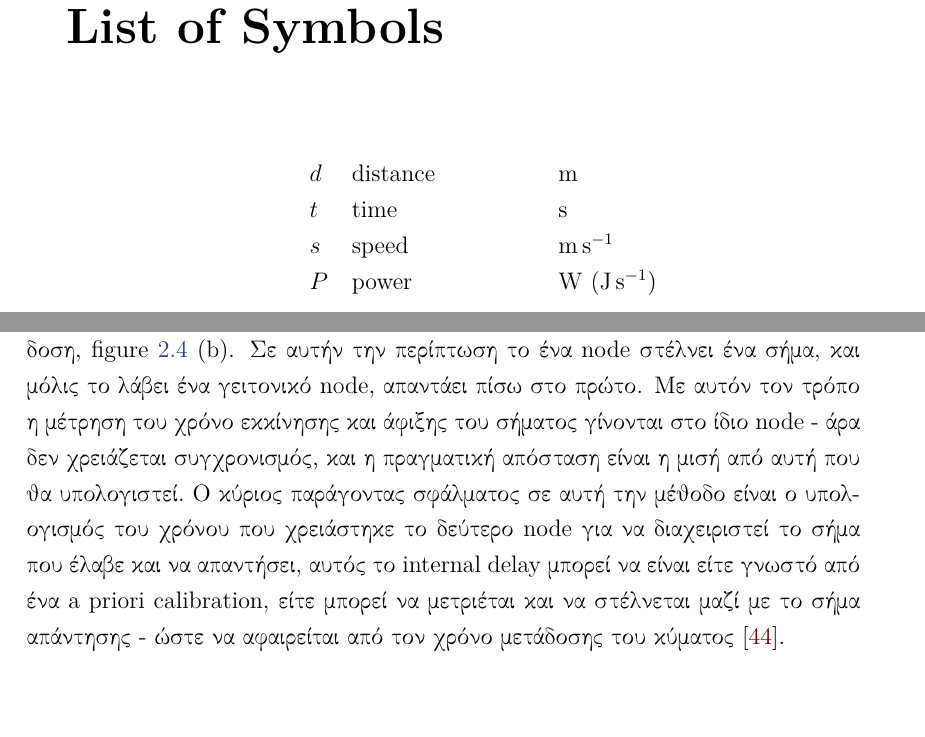
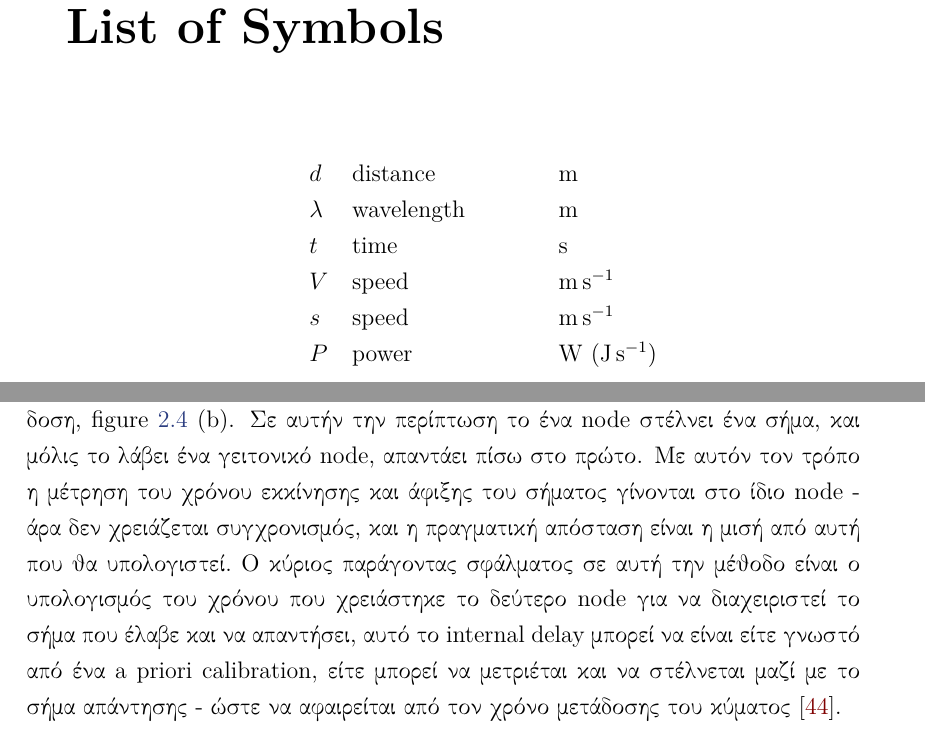
Before and after one commit to CSpyridakis/TUC-ECE-Thesis, a LaTeX thesis (doc/Thesis/main.tex, which reads doc/Thesis/Chapters/Chapter2.tex): two parts of pages 19 and 38 of 53, joined at a grey line, cut so that both start at the same text, the shorter picture padded with empty space. Compiled offline with pdfLaTeX.

Commit message:
TODO TDoA

```diff
--- a/doc/Thesis/Chapters/Chapter2.tex
+++ b/doc/Thesis/Chapters/Chapter2.tex
@@ -241,10 +241,10 @@ Difference of Arrival (\hyperref[abbr:TDoA]{TDoA}) \cite{wsn-Localization-system
 
 Μπορούμε να το παρακάμψουμε αυτό, με το να γίνει η μέτρηση σε roundtrip μετάδοση, figure \ref{fig:Time-of-Arrival-cases} (b).
 Σε αυτήν την περίπτωση το ένα node στέλνει ένα σήμα, και μόλις το λάβει ένα γειτονικό node, απαντάει πίσω στο πρώτο.
-Με αυτόν τον τρόπο η μέτρηση του χρόνο εκκίνησης και άφιξης του σήματος γίνονται στο ίδιο node -
+Με αυτόν τον τρόπο η μέτρηση του χρόνου εκκίνησης και άφιξης του σήματος γίνονται στο ίδιο node -
 άρα δεν χρειάζεται συγχρονισμός, και η πραγματική απόσταση είναι η μισή από αυτή που θα υπολογιστεί. Ο κύριος παράγοντας
 σφάλματος σε αυτή την μέθοδο είναι ο υπολογισμός του χρόνου που χρειάστηκε το δεύτερο node για να διαχειριστεί
-το σήμα που έλαβε και να απαντήσει, αυτός το internal delay μπορεί να είναι είτε γνωστό από
+το σήμα που έλαβε και να απαντήσει, αυτό το internal delay μπορεί να είναι είτε γνωστό από
 ένα a priori calibration, είτε μπορεί να μετριέται και να στέλνεται μαζί με το σήμα απάντησης - ώστε να αφαιρείται
 από τον χρόνο μετάδοσης του κύματος \cite{wsn-Localization-techniques}.
 
--- a/doc/Thesis/main.tex
+++ b/doc/Thesis/main.tex
@@ -274,7 +274,9 @@
 	%E.g. $P$ & power & \si{\watt} (\si{\joule\per\second}) \\
 
 	$d$ & distance & \si{\meter} \\
+	$\lambda$ & wavelength & \si{\meter} \\
 	$t$ & time & \si{\second} \\
+	$V$ & speed & \si{\meter\per\second} \\
 	$s$ & speed & \si{\meter\per\second} \\
 	$P$ & power & \si{\watt} (\si{\joule\per\second}) \\
 
```
Also changed, not shown: doc/Thesis/main.pdf.
